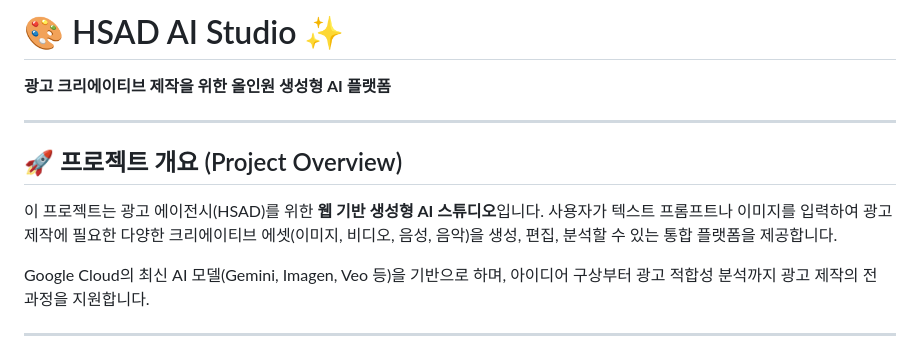
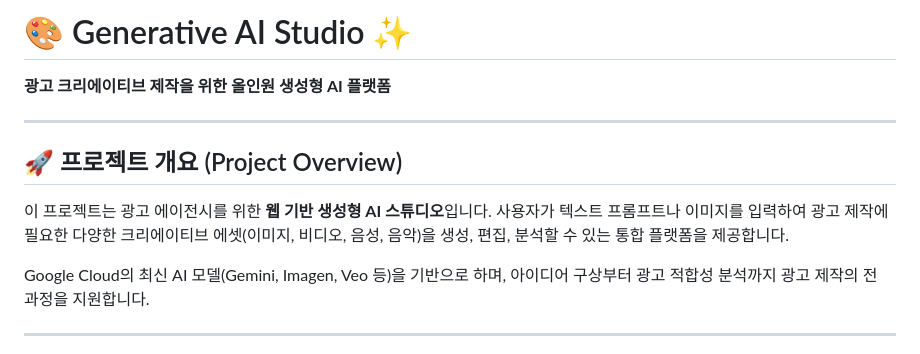
Before and after one commit to ldu1225/gcp_generative_ai_studio, a Markdown page: README.md, the part around the change. Rendered like a GitHub page.

```diff
--- a/README.md
+++ b/README.md
@@ -1,4 +1,4 @@
-# 🎨 HSAD AI Studio ✨
+# 🎨 Generative AI Studio ✨
 
 **광고 크리에이티브 제작을 위한 올인원 생성형 AI 플랫폼**
 
@@ -6,7 +6,7 @@
 
 ## 🚀 프로젝트 개요 (Project Overview)
 
-이 프로젝트는 광고 에이전시(HSAD)를 위한 **웹 기반 생성형 AI 스튜디오**입니다. 사용자가 텍스트 프롬프트나 이미지를 입력하여 광고 제작에 필요한 다양한 크리에이티브 에셋(이미지, 비디오, 음성, 음악)을 생성, 편집, 분석할 수 있는 통합 플랫폼을 제공합니다.
+이 프로젝트는 광고 에이전시를 위한 **웹 기반 생성형 AI 스튜디오**입니다. 사용자가 텍스트 프롬프트나 이미지를 입력하여 광고 제작에 필요한 다양한 크리에이티브 에셋(이미지, 비디오, 음성, 음악)을 생성, 편집, 분석할 수 있는 통합 플랫폼을 제공합니다.
 
 Google Cloud의 최신 AI 모델(Gemini, Imagen, Veo 등)을 기반으로 하며, 아이디어 구상부터 광고 적합성 분석까지 광고 제작의 전 과정을 지원합니다.
 
```
